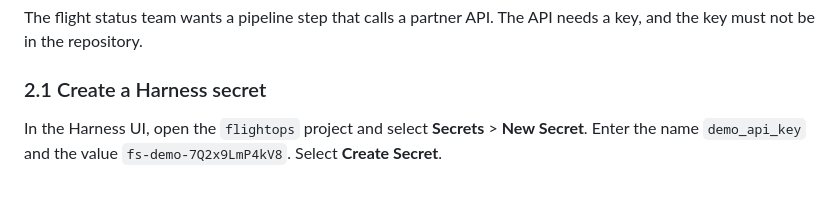
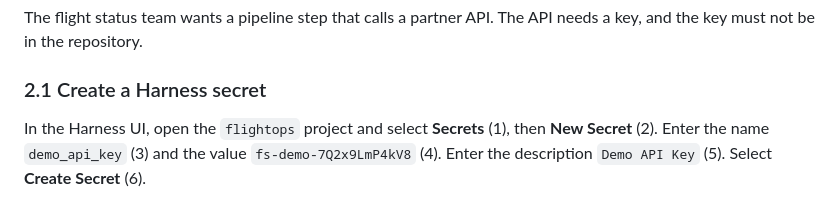
Before and after one commit to kpassoubady/intermediate-devops-companion, a Markdown page: labs/06-credentials.md, the part around one of its changes. Rendered like a GitHub page.

```diff
--- a/labs/06-credentials.md
+++ b/labs/06-credentials.md
@@ -216,9 +216,9 @@ The API needs a key, and the key must not be in the repository.
 
 ### 2.1 Create a Harness secret
 
-In the Harness UI, open the `flightops` project and select **Secrets** > **New Secret**.
-Enter the name `demo_api_key` and the value `fs-demo-7Q2x9LmP4kV8`.
-Select **Create Secret**.
-
+In the Harness UI, open the `flightops` project and select **Secrets** (1), then **New Secret** (2).
+Enter the name `demo_api_key` (3) and the value `fs-demo-7Q2x9LmP4kV8` (4).
+Enter the description `Demo API Key` (5).
+Select **Create Secret** (6).
 
 <!-- shots:begin -->
```
Also changed, not shown: other parts of labs/06-credentials.md (+12 -80 lines), labs/img/06-credentials/call-api-closed.png (added), labs/img/06-credentials/call-api-expanded.png (added), labs/img/06-credentials/demo-api-key-created.png (added), labs/img/06-credentials/fill-secret-demo-api-key.png (added).
